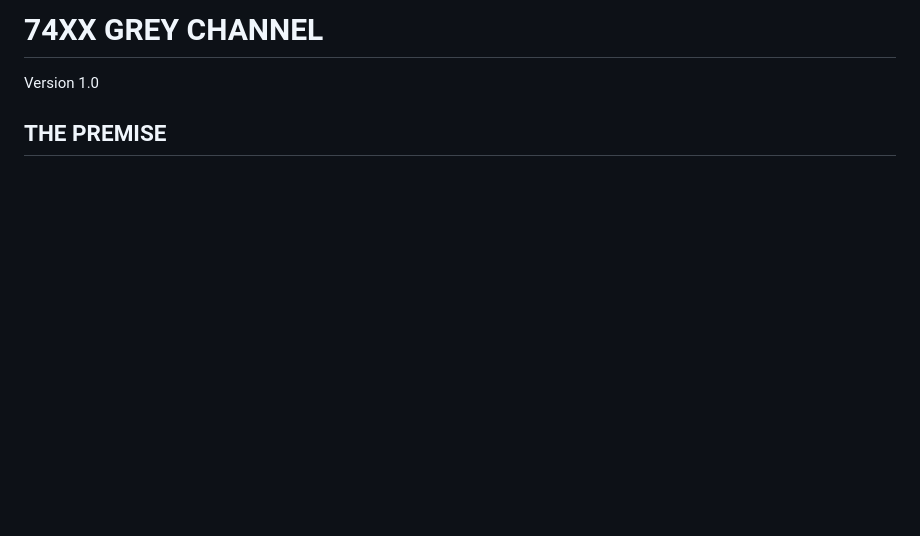
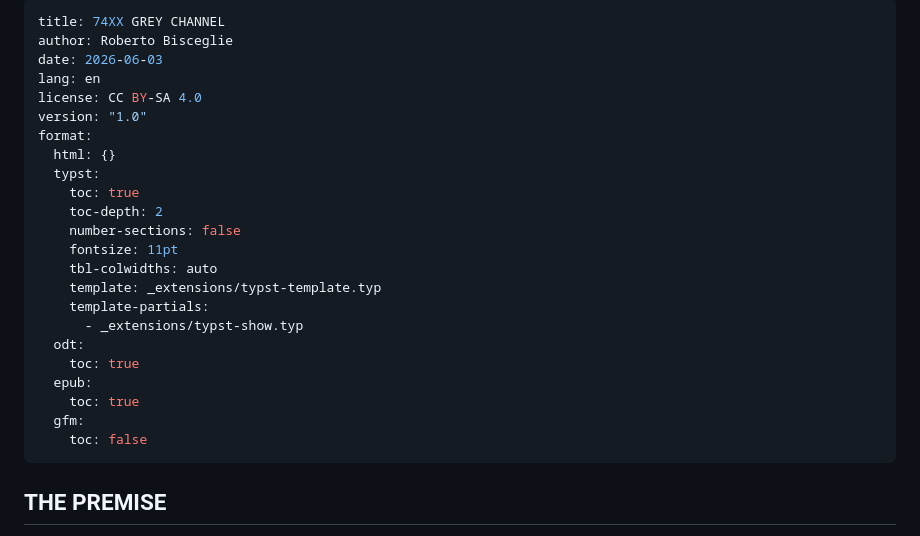
Before and after one commit to zeruhur/the_five_galaxies, a Markdown page: 74xx_grey_channel.md, the part around the change. GitHub-like rendering; blank space fills up the shorter version.

```diff
--- a/74xx_grey_channel.md
+++ b/74xx_grey_channel.md
@@ -1,5 +1,28 @@
-# 74XX GREY CHANNEL
-Version 1.0
+---
+title: 74XX GREY CHANNEL
+author: Roberto Bisceglie
+date: 2026-06-03
+lang: en
+license: CC BY-SA 4.0
+version: "1.0"
+format:
+  html: {}
+  typst:
+    toc: true
+    toc-depth: 2
+    number-sections: false
+    fontsize: 11pt
+    tbl-colwidths: auto
+    template: _extensions/typst-template.typ
+    template-partials:
+      - _extensions/typst-show.typ
+  odt:
+    toc: true
+  epub:
+    toc: true
+  gfm:
+    toc: false
+---
 
 ## THE PREMISE
 
```
